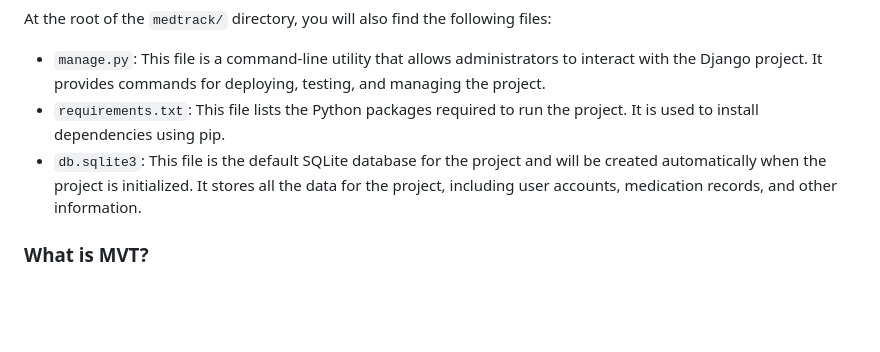
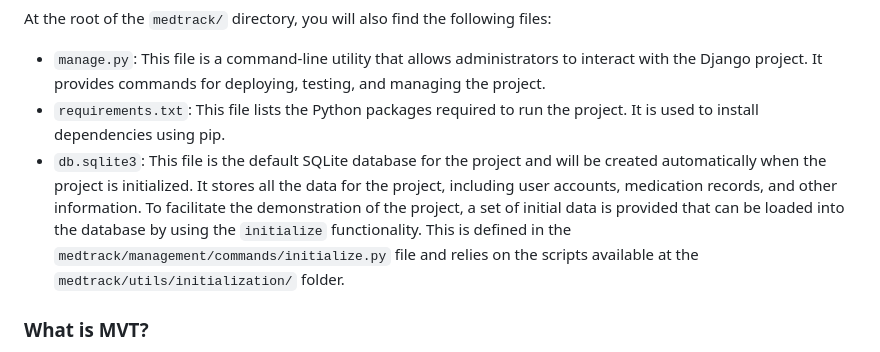
Before and after one commit to Daddycode11/MedTrack, a Markdown page: docs/01_project_structure.md, the part around the change. Drawn GitHub-style; blank space fills up the shorter version.

Commit message:
Update documentation about project structure

```diff
--- a/docs/01_project_structure.md
+++ b/docs/01_project_structure.md
@@ -33,7 +33,7 @@ Within the `medtrack/` directory, you will find folders for each application in
 At the root of the `medtrack/` directory, you will also find the following files:
 - `manage.py`: This file is a command-line utility that allows administrators to interact with the Django project. It provides commands for deploying, testing, and managing the project.
 - `requirements.txt`: This file lists the Python packages required to run the project. It is used to install dependencies using pip.
-- `db.sqlite3`: This file is the default SQLite database for the project and will be created automatically when the project is initialized. It stores all the data for the project, including user accounts, medication records, and other information.
+- `db.sqlite3`: This file is the default SQLite database for the project and will be created automatically when the project is initialized. It stores all the data for the project, including user accounts, medication records, and other information. To facilitate the demonstration of the project, a set of initial data is provided that can be loaded into the database by using the `initialize` functionality. This is defined in the `medtrack/management/commands/initialize.py` file and relies on the scripts available at the `medtrack/utils/initialization/` folder.
 
 ### What is MVT?
 
```
